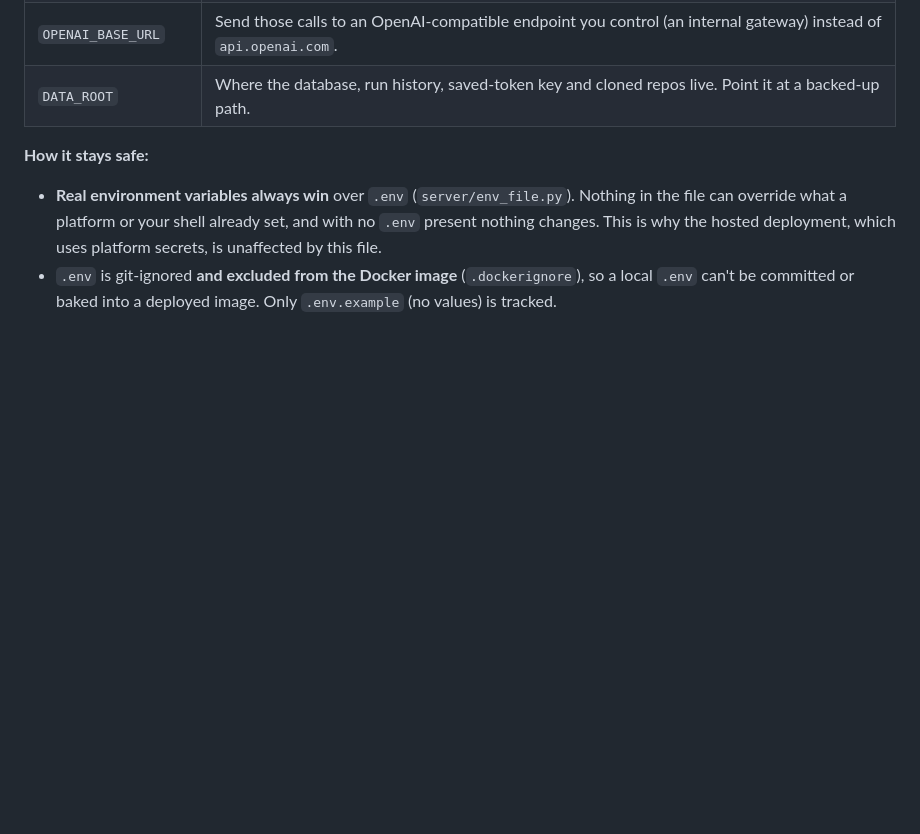
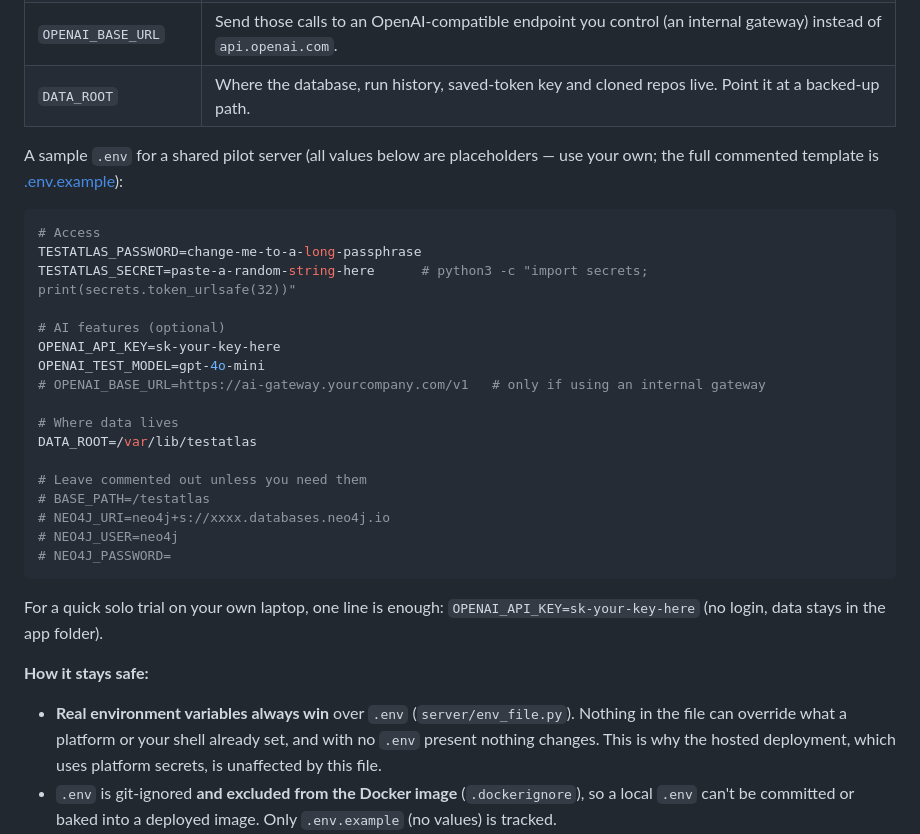
Before and after one commit to dhanush-repaka/TestAtlas, a Markdown page: README.md, the part around the change. Rendered like a GitHub page; blank space fills up the shorter version.

Commit message:
docs: sample .env in the README
Co-Authored-By: Claude Sonnet 5 <noreply@anthropic.com>

````diff
--- a/README.md
+++ b/README.md
@@ -66,6 +66,32 @@ Everything in `.env` is optional. The ones that matter for a pilot:
 | `OPENAI_API_KEY` | Turns on plain-English module names, test-case generation and gap analysis. Without it everything else still works. |
 | `OPENAI_BASE_URL` | Send those calls to an OpenAI-compatible endpoint you control (an internal gateway) instead of `api.openai.com`. |
 | `DATA_ROOT` | Where the database, run history, saved-token key and cloned repos live. Point it at a backed-up path. |
+
+A sample `.env` for a shared pilot server (all values below are placeholders — use
+your own; the full commented template is [.env.example](.env.example)):
+
+```bash
+# Access
+TESTATLAS_PASSWORD=change-me-to-a-long-passphrase
+TESTATLAS_SECRET=paste-a-random-string-here      # python3 -c "import secrets; print(secrets.token_urlsafe(32))"
+
+# AI features (optional)
+OPENAI_API_KEY=sk-your-key-here
+OPENAI_TEST_MODEL=gpt-4o-mini
+# OPENAI_BASE_URL=https://ai-gateway.yourcompany.com/v1   # only if using an internal gateway
+
+# Where data lives
+DATA_ROOT=/var/lib/testatlas
+
+# Leave commented out unless you need them
+# BASE_PATH=/testatlas
+# NEO4J_URI=neo4j+s://xxxx.databases.neo4j.io
+# NEO4J_USER=neo4j
+# NEO4J_PASSWORD=
+```
+
+For a quick solo trial on your own laptop, one line is enough:
+`OPENAI_API_KEY=sk-your-key-here` (no login, data stays in the app folder).
 
 **How it stays safe:**
 
````
